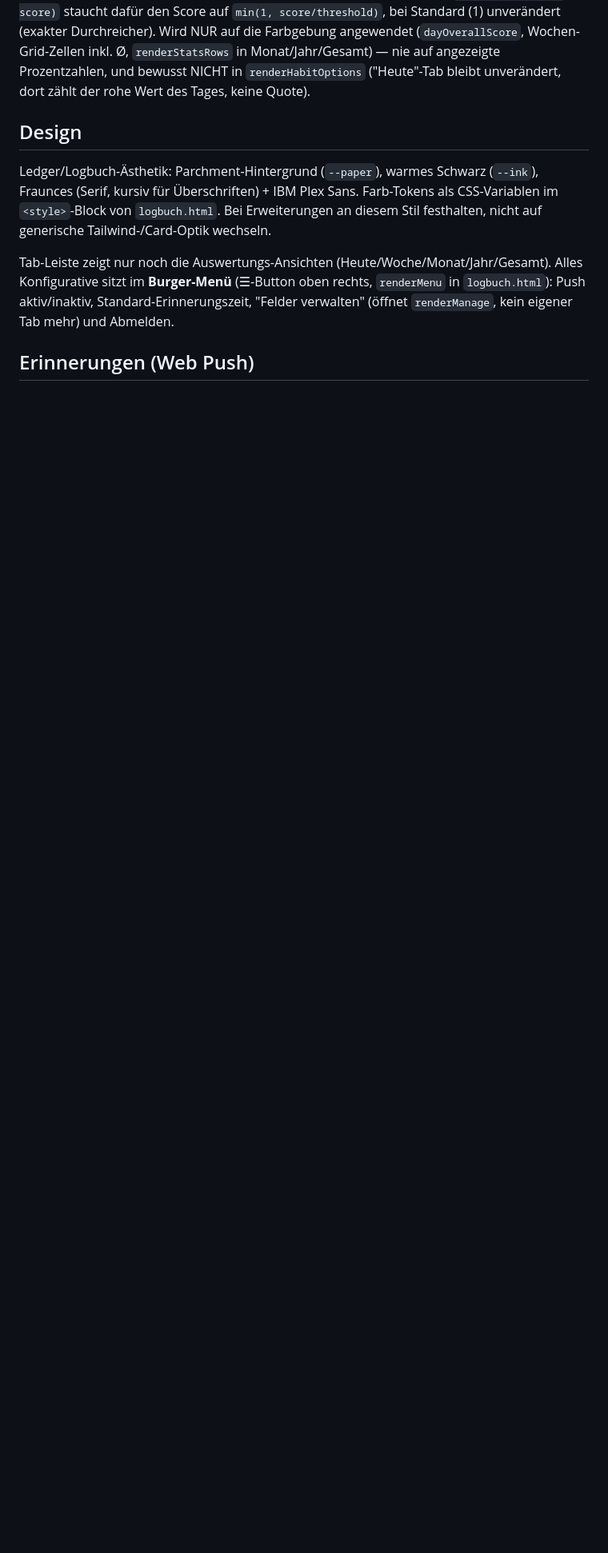
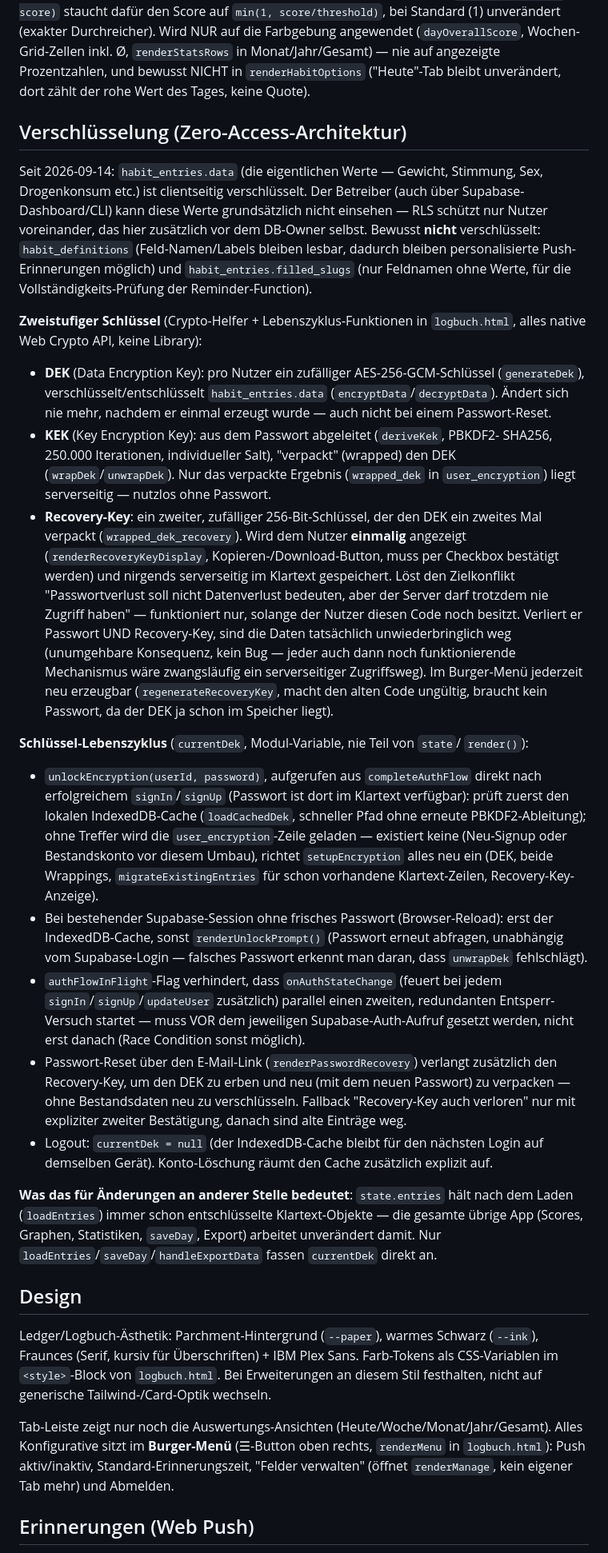
Before and after one commit to LouisSchmidberger/logbuch, a Markdown page: CLAUDE.md, the part around one of its changes. Shown at 80% size. Drawn GitHub-style; blank space fills up the shorter version.

Commit message:
CLAUDE.md: Verschlüsselungsarchitektur dokumentiert
Neuer Abschnitt "Verschlüsselung (Zero-Access-Architektur)" mit
Schlüssel-Design (DEK/KEK/Recovery-Key), Lebenszyklus und der
Race-Condition-Absicherung (authFlowInFlight). habit_entries- und
user_settings-Beschreibungen im Datenmodell-Abschnitt entsprechend
korrigiert (data ist jetzt Chiffretext, neue Tabelle user_encryption).

Co-Authored-By: Claude Sonnet 5 <noreply@anthropic.com>

```diff
--- a/CLAUDE.md
+++ b/CLAUDE.md
@@ -98,6 +110,68 @@ auf die Farbgebung angewendet (`dayOverallScore`, Wochen-Grid-Zellen inkl. Ø,
 `renderStatsRows` in Monat/Jahr/Gesamt) — nie auf angezeigte Prozentzahlen, und bewusst
 NICHT in `renderHabitOptions` ("Heute"-Tab bleibt unverändert, dort zählt der rohe Wert
 des Tages, keine Quote).
+
+## Verschlüsselung (Zero-Access-Architektur)
+
+Seit 2026-09-14: `habit_entries.data` (die eigentlichen Werte — Gewicht, Stimmung,
+Sex, Drogenkonsum etc.) ist clientseitig verschlüsselt. Der Betreiber (auch über
+Supabase-Dashboard/CLI) kann diese Werte grundsätzlich nicht einsehen — RLS schützt
+nur Nutzer voreinander, das hier zusätzlich vor dem DB-Owner selbst. Bewusst **nicht**
+verschlüsselt: `habit_definitions` (Feld-Namen/Labels bleiben lesbar, dadurch bleiben
+personalisierte Push-Erinnerungen möglich) und `habit_entries.filled_slugs` (nur
+Feldnamen ohne Werte, für die Vollständigkeits-Prüfung der Reminder-Function).
+
+**Zweistufiger Schlüssel** (Crypto-Helfer + Lebenszyklus-Funktionen in `logbuch.html`,
+alles native Web Crypto API, keine Library):
+- **DEK** (Data Encryption Key): pro Nutzer ein zufälliger AES-256-GCM-Schlüssel
+  (`generateDek`), verschlüsselt/entschlüsselt `habit_entries.data`
+  (`encryptData`/`decryptData`). Ändert sich nie mehr, nachdem er einmal erzeugt
+  wurde — auch nicht bei einem Passwort-Reset.
+- **KEK** (Key Encryption Key): aus dem Passwort abgeleitet (`deriveKek`, PBKDF2-
+  SHA256, 250.000 Iterationen, individueller Salt), "verpackt" (wrapped) den DEK
+  (`wrapDek`/`unwrapDek`). Nur das verpackte Ergebnis (`wrapped_dek` in
+  `user_encryption`) liegt serverseitig — nutzlos ohne Passwort.
+- **Recovery-Key**: ein zweiter, zufälliger 256-Bit-Schlüssel, der den DEK ein
+  zweites Mal verpackt (`wrapped_dek_recovery`). Wird dem Nutzer **einmalig**
+  angezeigt (`renderRecoveryKeyDisplay`, Kopieren-/Download-Button, muss per
+  Checkbox bestätigt werden) und nirgends serverseitig im Klartext gespeichert. Löst
+  den Zielkonflikt "Passwortverlust soll nicht Datenverlust bedeuten, aber der
+  Server darf trotzdem nie Zugriff haben" — funktioniert nur, solange der Nutzer
+  diesen Code noch besitzt. Verliert er Passwort UND Recovery-Key, sind die Daten
+  tatsächlich unwiederbringlich weg (unumgehbare Konsequenz, kein Bug — jeder auch
+  dann noch funktionierende Mechanismus wäre zwangsläufig ein serverseitiger
+  Zugriffsweg). Im Burger-Menü jederzeit neu erzeugbar (`regenerateRecoveryKey`,
+  macht den alten Code ungültig, braucht kein Passwort, da der DEK ja schon im
+  Speicher liegt).
+
+**Schlüssel-Lebenszyklus** (`currentDek`, Modul-Variable, nie Teil von `state`/
+`render()`):
+- `unlockEncryption(userId, password)`, aufgerufen aus `completeAuthFlow` direkt
+  nach erfolgreichem `signIn`/`signUp` (Passwort ist dort im Klartext verfügbar):
+  prüft zuerst den lokalen IndexedDB-Cache (`loadCachedDek`, schneller Pfad ohne
+  erneute PBKDF2-Ableitung); ohne Treffer wird die `user_encryption`-Zeile geladen —
+  existiert keine (Neu-Signup oder Bestandskonto vor diesem Umbau), richtet
+  `setupEncryption` alles neu ein (DEK, beide Wrappings, `migrateExistingEntries`
+  für schon vorhandene Klartext-Zeilen, Recovery-Key-Anzeige).
+- Bei bestehender Supabase-Session ohne frisches Passwort (Browser-Reload): erst der
+  IndexedDB-Cache, sonst `renderUnlockPrompt()` (Passwort erneut abfragen, unabhängig
+  vom Supabase-Login — falsches Passwort erkennt man daran, dass `unwrapDek`
+  fehlschlägt).
+- `authFlowInFlight`-Flag verhindert, dass `onAuthStateChange` (feuert bei jedem
+  `signIn`/`signUp`/`updateUser` zusätzlich) parallel einen zweiten, redundanten
+  Entsperr-Versuch startet — muss VOR dem jeweiligen Supabase-Auth-Aufruf gesetzt
+  werden, nicht erst danach (Race Condition sonst möglich).
+- Passwort-Reset über den E-Mail-Link (`renderPasswordRecovery`) verlangt zusätzlich
+  den Recovery-Key, um den DEK zu erben und neu (mit dem neuen Passwort) zu
+  verpacken — ohne Bestandsdaten neu zu verschlüsseln. Fallback "Recovery-Key auch
+  verloren" nur mit expliziter zweiter Bestätigung, danach sind alte Einträge weg.
+- Logout: `currentDek = null` (der IndexedDB-Cache bleibt für den nächsten Login auf
+  demselben Gerät). Konto-Löschung räumt den Cache zusätzlich explizit auf.
+
+**Was das für Änderungen an anderer Stelle bedeutet**: `state.entries` hält nach dem
+Laden (`loadEntries`) immer schon entschlüsselte Klartext-Objekte — die gesamte
+übrige App (Scores, Graphen, Statistiken, `saveDay`, Export) arbeitet unverändert
+damit. Nur `loadEntries`/`saveDay`/`handleExportData` fassen `currentDek` direkt an.
 
 ## Design
 
```
Also changed, not shown: other parts of CLAUDE.md (+17 -5 lines).
